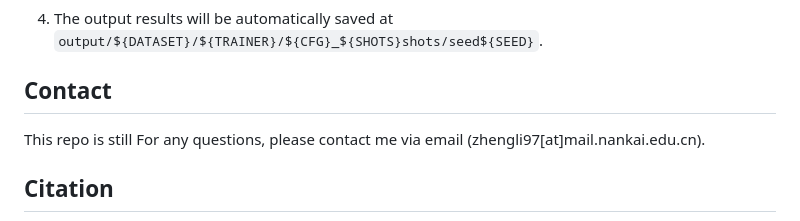
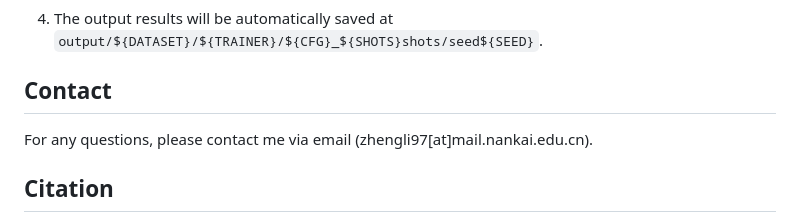
Before and after one commit to zhengli97/PromptKD, a Markdown page: README.md, the part around the change. GitHub-like rendering.

```diff
--- a/README.md
+++ b/README.md
@@ -139,7 +139,6 @@ sh scripts/promptkd/base2new_train.sh oxford_pets 1
 
 ## Contact
 
-This repo is still
 For any questions, please contact me via email (zhengli97[at]mail.nankai.edu.cn).
 
 ## Citation
```
